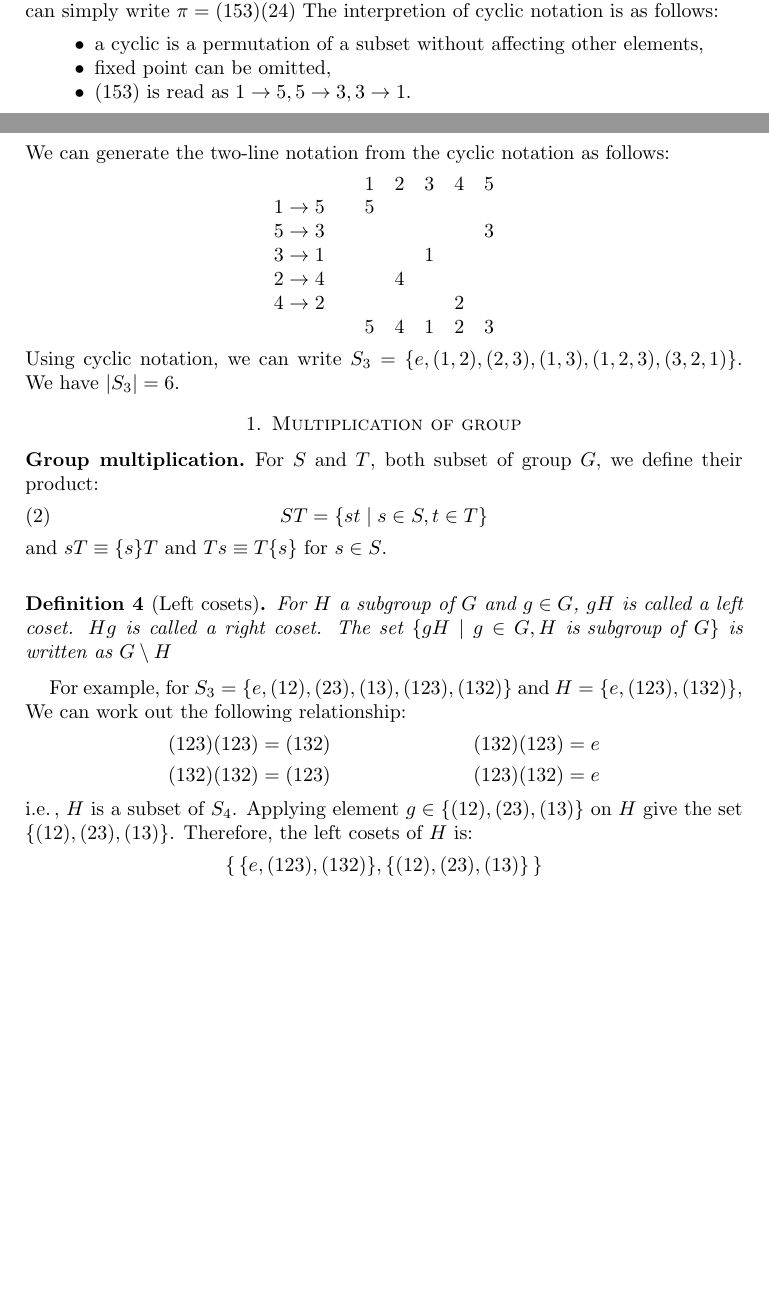
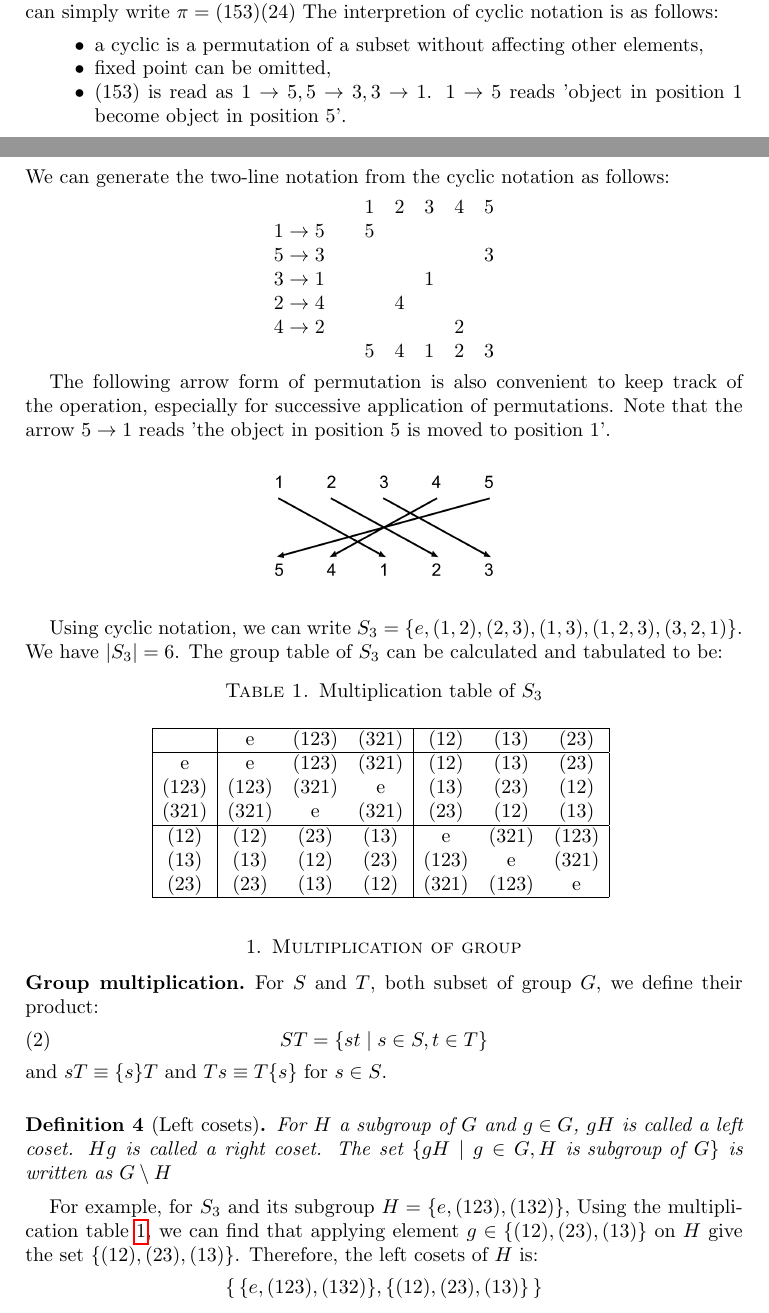
Before and after one commit to whzhangg/notes, a LaTeX paper (mathematics/group_theory.tex): two parts of pages 2 and 3 of 9, joined at a grey line, cut so that both start at the same text, the shorter picture padded with empty space. Compiled offline with pdfLaTeX.

Commit message:
details on group s3

```diff
--- a/mathematics/group_theory.tex
+++ b/mathematics/group_theory.tex
@@ -139,7 +139,7 @@ The interpretion of cyclic notation is as follows:
 \begin{itemize}
     \item a cyclic is a permutation of a subset without affecting other elements,
     \item fixed point can be omitted,
-    \item $(153)$ is read as $1\to 5, 5\to 3, 3\to 1$.
+    \item $(153)$ is read as $1\to 5, 5\to 3, 3\to 1$. $1\to5$ reads 'object in position 1 become object in position 5'.
 \end{itemize}
 We can generate the two-line notation from the cyclic notation as follows:
 \begin{equation*}
@@ -153,7 +153,31 @@ We can generate the two-line notation from the cyclic notation as follows:
                 & 5 & 4 & 1 & 2 & 3
     \end{matrix}
 \end{equation*}
-Using cyclic notation, we can write $S_3 = \{ e, (1,2), (2,3), (1,3), (1,2,3), (3,2,1) \}$. We have $|S_3| = 6$.
+
+The following arrow form of permutation is also convenient to keep track of the operation, especially for successive
+application of permutations. Note that the arrow $5\to1$ reads 'the object in position 5 is moved to position 1'.
+\begin{figure*}[!h]
+    \centering
+    \includegraphics[width=2in]{figures/permutation_arrow.png}
+\end{figure*}
+
+Using cyclic notation, we can write $S_3 = \{ e, (1,2), (2,3), (1,3), (1,2,3), (3,2,1) \}$. We have $|S_3| = 6$. The group table of $S_3$ can be calculated
+and tabulated to be:
+\begin{table}[h]
+    \centering
+    \caption{Multiplication table of $S_3$}
+    \begin{tabular}{|c|ccc|ccc|}
+        \hline
+                & e     & (123) & (321) & (12)  & (13)  & (23)  \\ \hline
+           e    & e     & (123) & (321) & (12)  & (13)  & (23)  \\
+          (123) & (123) & (321) & e     & (13)  & (23)  & (12)  \\
+          (321) & (321) & e     & (321) & (23)  & (12)  & (13)  \\ \hline
+          (12)  & (12)  & (23)  & (13)  &     e & (321) & (123) \\
+          (13)  & (13)  & (12)  & (23)  & (123) & e     & (321) \\
+          (23)  & (23)  & (13)  & (12)  & (321) & (123) & e     \\ \hline
+    \end{tabular}
+    \label{T:s3}
+\end{table}
 
 \section{Multiplication of group}
 
@@ -171,13 +195,9 @@ and $sT \equiv \{s\}T $ and $Ts \equiv T\{s\} $ for $s \in S$.
     The set $\{gH \mid g \in G, H\ \text{is subgroup of}\ G\}$ is written as $G\setminus H$
 \end{definition}
 
-For example, for $S_3 = \{e, (12), (23), (13), (123), (132)\}$
-and $H = \{e,(123),(132)\}$, We can work out the following relationship:
-\begin{align*}
-    (123)(123) &= (132) &  (132)(123) &= e \\
-    (132)(132) &= (123) &  (123)(132) &= e
-\end{align*}
-i.e.\,, $H$ is a subset of $S_4$. Applying element $g \in \{(12), (23), (13)\}$ on $H$
+For example, for $S_3$ and its subgroup $H = \{e,(123),(132)\}$,
+Using the multiplication table \ref{T:s3}, we can find that
+applying element $g \in \{(12), (23), (13)\}$ on $H$
 give the set $\{(12), (23), (13)\}$. Therefore, the left cosets of $H$ is:
 \[
     \left\{\, \{e,(123),(132)\}, \{(12), (23), (13)\}\, \right\}
```
Also changed, not shown: mathematics/figures/permutation_arrow.png (added), 1 other file.
